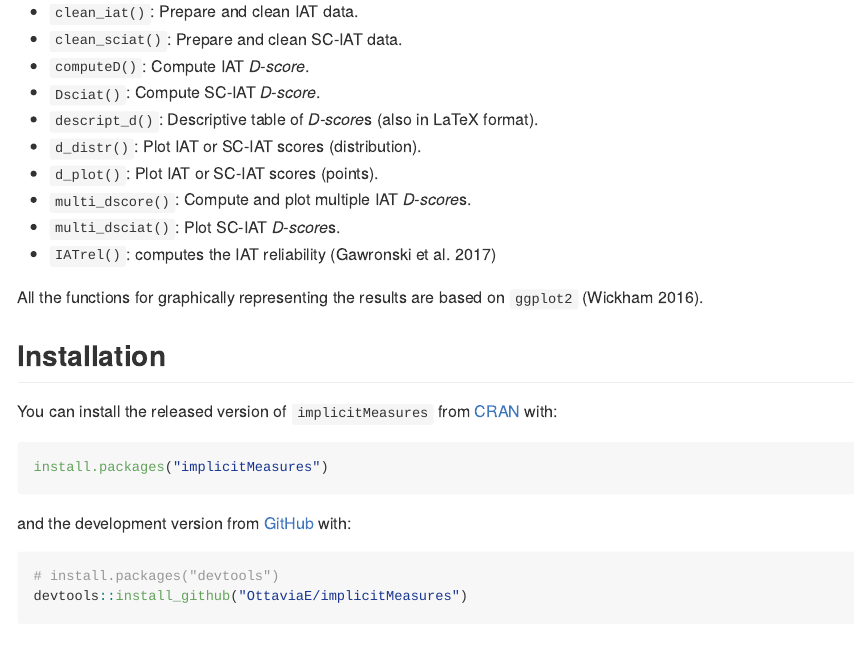
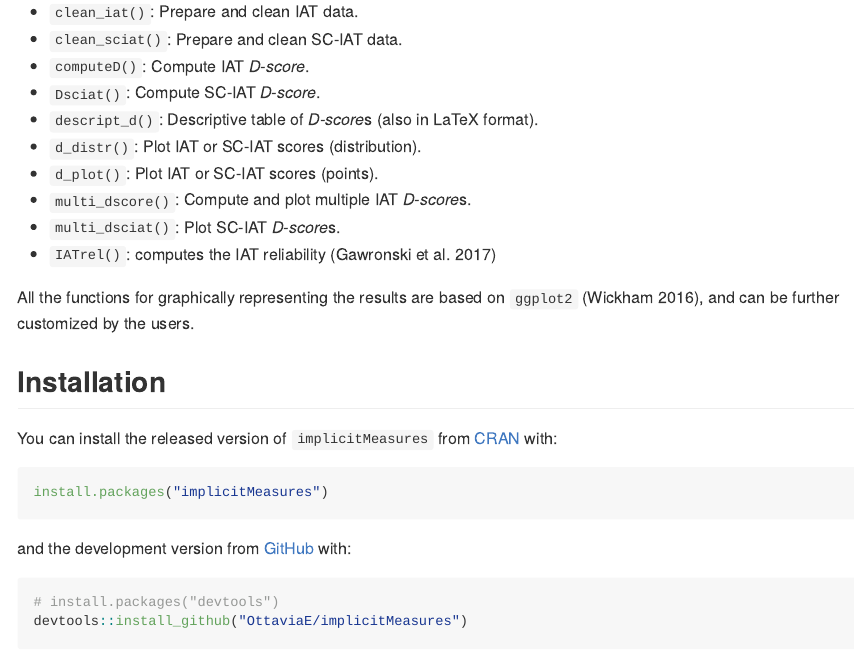
Before and after one commit to OttaviaE/implicitMeasures, an R Markdown document (README.Rmd): the page in a window 1100 px wide, from 570 px down. The pictures show the output file README.md that the author committed with the source, drawn offline in the style of GitHub.

Commit message:
Change bib path

```diff
--- a/README.Rmd
+++ b/README.Rmd
@@ -1,6 +1,6 @@
 ---
 output: github_document
-bibliography: C:\\Users\\huawei\\Dropbox\\implicitMeasures\\inst\\joss\\paper.bib
+bibliography: C:\\Users\\huawei\\Dropbox\\implicitMeasures\\inst\\paper.bib
 ---
 
 <!-- README.md is generated from README.Rmd. Please edit that file -->
@@ -39,7 +39,7 @@ Six different algorithms for the computation of the IAT effect, the so-called *D
 * `multi_dsciat()`: Plot SC-IAT *D-score*s.
 * `IATrel()`: computes the IAT reliability [@gaw2017]
 
-All the functions for graphically representing the results are based on `ggplot2` [@ggplot2].
+All the functions for graphically representing the results are based on `ggplot2` [@ggplot2], and can be further customized by the users.
 
 ## Installation
 
```
Also changed, not shown: README.md.
